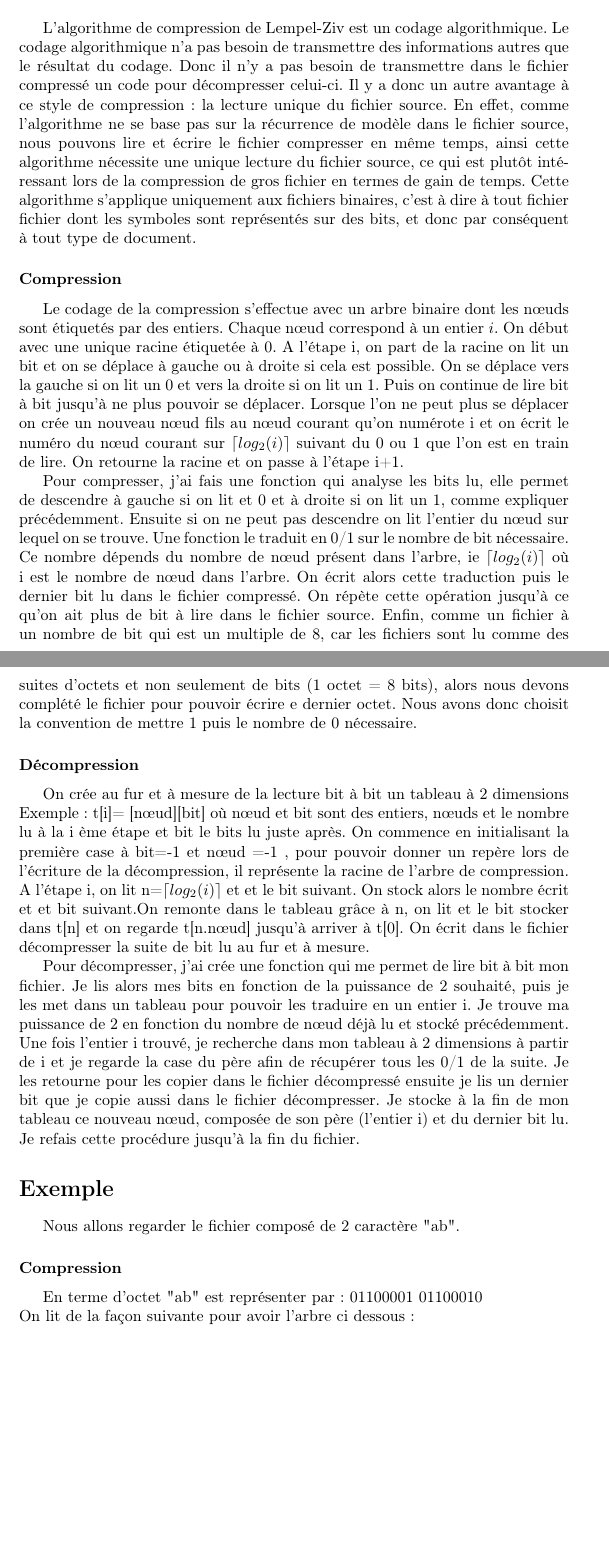
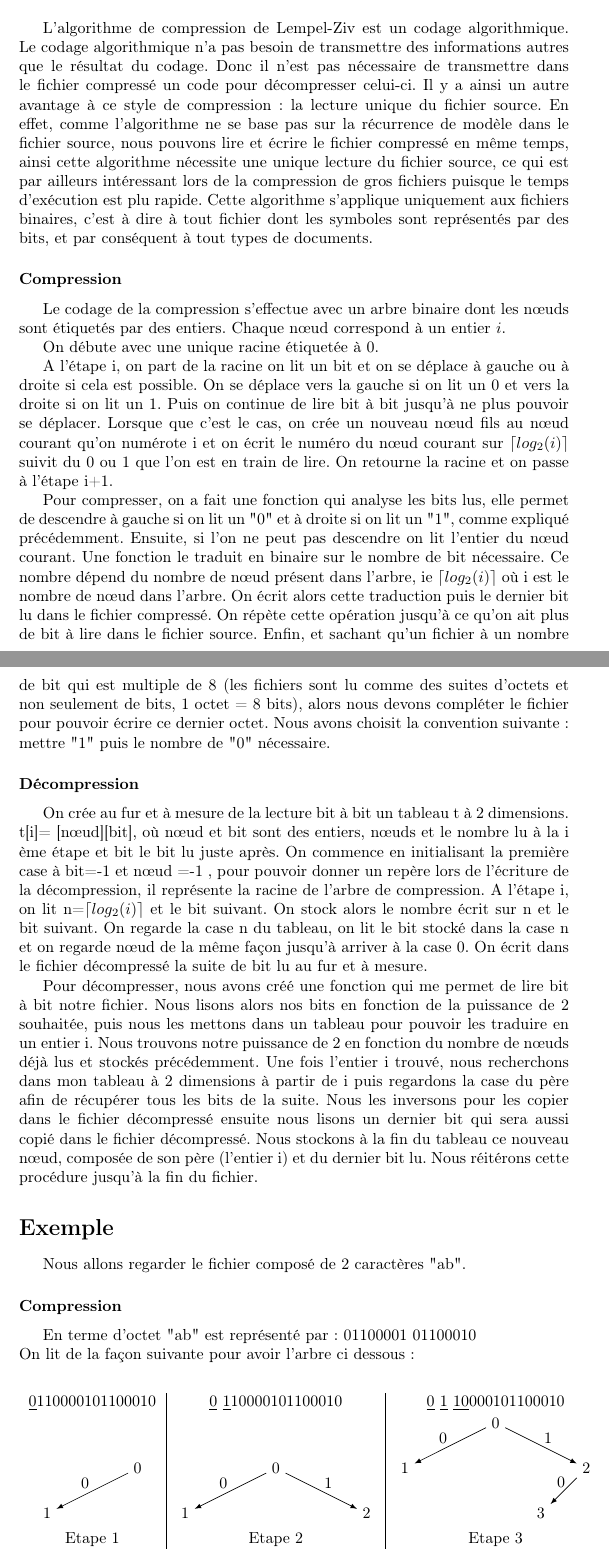
Before and after one commit to MARINOisabelle/Compression, a LaTeX document (Memoire.tex): two parts of pages 6 and 7 of 12, joined at a grey line, cut so that both start at the same text, the shorter picture padded with empty space. Compiled offline with pdfLaTeX.

Commit message:
relecture mémoire

```diff
--- a/Memoire.tex
+++ b/Memoire.tex
@@ -98,41 +98,72 @@ On fusionne les deux arbres les plus faibles:
 \chapter*{Lempel-Ziv}
 \section*{Définition }
 
-L'algorithme de compression de Lempel-Ziv est un codage algorithmique.  Le codage algorithmique n’a pas besoin de transmettre des informations autres que le résultat du codage. Donc il n'y a pas besoin de transmettre dans le fichier compressé un code pour décompresser celui-ci. Il y a donc un autre avantage à ce style de compression: la lecture unique du fichier source. En effet, comme l'algorithme ne se base pas sur la récurrence de modèle dans le fichier source, nous pouvons lire et écrire le fichier compresser en même temps, ainsi cette algorithme nécessite une unique lecture du fichier source, ce qui est plutôt intéressant lors de la compression de gros fichier en termes de gain de temps.
-Cette algorithme s'applique uniquement aux fichiers binaires, c'est à dire à tout fichier fichier dont les symboles sont représentés sur des bits, et donc par conséquent à tout type de document.
+L'algorithme de compression de Lempel-Ziv est un codage algorithmique.  Le codage algorithmique n’a pas besoin de transmettre des informations autres que le résultat du codage. Donc il n'est pas nécessaire de transmettre dans le fichier compressé un code pour décompresser celui-ci. Il y a ainsi un autre avantage à ce style de compression: la lecture unique du fichier source. En effet, comme l'algorithme ne se base pas sur la récurrence de modèle dans le fichier source, nous pouvons lire et écrire le fichier compressé en même temps, ainsi cette algorithme nécessite une unique lecture du fichier source, ce qui est par ailleurs intéressant lors de la compression de gros fichiers puisque le temps d'exécution est plu rapide.
+Cette algorithme s'applique uniquement aux fichiers binaires, c'est à dire à tout fichier dont les symboles sont représentés par des bits, et par conséquent à tout types de documents.
 
 \subsubsection{Compression}
-Le codage de la compression s'effectue avec un arbre binaire dont les nœuds sont étiquetés par des entiers. Chaque nœud correspond à un entier $i$. On début avec une unique racine étiquetée à 0.
-A l'étape i, on part de la racine on lit un bit et on se déplace à gauche ou à droite si cela est possible. On se déplace vers la gauche si on lit un 0 et vers la droite si on lit un 1. Puis on continue de lire bit à bit jusqu'à ne plus pouvoir se déplacer. Lorsque l'on ne peut plus se déplacer on crée un nouveau nœud fils au nœud courant qu'on numérote i et on écrit le numéro du nœud courant sur $\lceil log_{2}(i) \rceil$ suivant du 0 ou 1 que l'on est en train de lire.
+Le codage de la compression s'effectue avec un arbre binaire dont les nœuds sont étiquetés par des entiers. Chaque nœud correspond à un entier $i$.
+
+On débute avec une unique racine étiquetée à 0.
+
+A l'étape i, on part de la racine on lit un bit et on se déplace à gauche ou à droite si cela est possible. On se déplace vers la gauche si on lit un 0 et vers la droite si on lit un 1. Puis on continue de lire bit à bit jusqu'à ne plus pouvoir se déplacer. Lorsque que c'est le cas, on crée un nouveau nœud fils au nœud courant qu'on numérote i et on écrit le numéro du nœud courant sur $\lceil log_{2}(i) \rceil$ suivit du 0 ou 1 que l'on est en train de lire.
 On retourne la racine et on passe à l'étape i+1.
 
-Pour compresser, j'ai fais une fonction qui analyse les bits lu, elle permet de descendre à gauche si on lit et 0 et à droite si on lit un 1, comme expliquer précédemment. Ensuite si on ne peut pas descendre on lit l'entier du nœud sur lequel on se trouve. Une fonction le traduit en 0/1 sur le nombre de bit nécessaire. Ce nombre dépends du nombre de nœud présent dans l'arbre, ie $\lceil log_{2}(i) \rceil$ où i est le nombre de nœud dans l'arbre.
+Pour compresser, on a fait une fonction qui analyse les bits lus, elle permet de descendre à gauche si on lit un "0" et à droite si on lit un "1", comme expliqué précédemment. Ensuite, si l'on ne peut pas descendre on lit l'entier du nœud courant. Une fonction le traduit en binaire sur le nombre de bit nécessaire. Ce nombre dépend du nombre de nœud présent dans l'arbre, ie $\lceil log_{2}(i) \rceil$ où i est le nombre de nœud dans l'arbre.
 On écrit alors cette traduction puis le dernier bit lu dans le fichier compressé. On répète cette opération jusqu'à ce qu'on ait plus de bit  à lire dans le fichier source.
-Enfin, comme un fichier à un nombre de bit qui est un multiple de 8, car les fichiers sont lu comme des suites d'octets et non seulement de bits (1 octet = 8 bits),  alors nous devons complété le fichier pour pouvoir écrire e dernier octet.
-Nous avons donc choisit la convention de mettre 1 puis le nombre de 0 nécessaire.
+Enfin, et sachant qu'un fichier à un nombre de bit qui est multiple de 8 (les fichiers sont lu comme des suites d'octets et non seulement de bits, 1 octet = 8 bits), alors nous devons compléter le fichier pour pouvoir écrire ce dernier octet.
+Nous avons choisit la convention suivante: mettre "1" puis le nombre de "0" nécessaire.
 
 \subsubsection{Décompression}
-On crée au fur et à mesure de la lecture bit à bit un tableau à 2 dimensions Exemple: t[i]= [nœud][bit] où nœud et bit sont des entiers, nœuds et le nombre lu à la i ème étape et bit le bits lu juste après.
+On crée au fur et à mesure de la lecture bit à bit un tableau t à 2 dimensions.  t[i]= [nœud][bit], où nœud et bit sont des entiers, nœuds et le nombre lu à la i ème étape et bit le bit lu juste après.
 On commence en initialisant la première case à  bit=-1 et nœud =-1 , pour pouvoir donner un repère lors de l'écriture de la décompression, il représente la racine de l'arbre de compression.
-A l'étape i, on lit n=$\lceil log_{2}(i) \rceil$ et et le bit suivant. On stock alors le nombre écrit et et bit suivant.On remonte dans le tableau grâce à n, on lit et le bit stocker dans t[n] et on regarde t[n.nœud] jusqu'à arriver à t[0]. On écrit dans le fichier décompresser la suite de bit lu au fur et à mesure.
+A l'étape i, on lit n=$\lceil log_{2}(i) \rceil$ et le bit suivant. On stock alors le nombre écrit sur n et le bit suivant. On regarde la case n du tableau, on lit le bit stocké dans la case n et on regarde nœud de la même façon jusqu'à arriver à la case 0. On écrit dans le fichier décompressé la suite de bit lu au fur et à mesure.
 
-Pour décompresser, j'ai crée une fonction qui me permet de lire bit à bit mon fichier. Je lis alors mes bits en fonction de la puissance de 2 souhaité, puis je les met dans un tableau pour pouvoir les traduire en un entier i.
-Je trouve ma puissance de 2 en fonction du nombre de nœud déjà lu et stocké précédemment.
-Une fois l'entier i  trouvé, je recherche dans mon tableau à 2 dimensions à partir de i et je regarde la case du père afin de récupérer tous les 0/1 de la suite. Je les retourne pour les copier dans le fichier décompressé ensuite je lis un dernier bit que je copie aussi dans le fichier décompresser.
-Je stocke à la fin de mon tableau ce nouveau nœud, composée de son père (l'entier i) et du dernier bit lu.
-Je refais cette procédure jusqu'à la fin du fichier.
+Pour décompresser, nous avons créé une fonction qui me permet de lire bit à bit notre fichier. Nous lisons alors nos bits en fonction de la puissance de 2 souhaitée, puis nous les mettons dans un tableau pour pouvoir les traduire en un entier i.
+Nous trouvons notre puissance de 2 en fonction du nombre de nœuds déjà lus et stockés précédemment.
+Une fois l'entier i  trouvé, nous recherchons dans mon tableau à 2 dimensions à partir de i puis regardons la case du père afin de récupérer tous les bits de la suite. Nous les inversons pour les copier dans le fichier décompressé ensuite nous lisons un dernier bit qui sera aussi copié dans le fichier décompressé.
+Nous stockons à la fin du tableau ce nouveau nœud, composée de son père (l'entier i) et du dernier bit lu.
+Nous réitérons cette procédure jusqu'à la fin du fichier.
 
 
 \section*{Exemple}
-Nous allons regarder le fichier composé de 2 caractère "ab".
+Nous allons regarder le fichier composé de 2 caractères "ab".
 
 \subsubsection{Compression}
-En terme d'octet "ab" est représenter par :
+En terme d'octet "ab" est représenté par :
 		01100001 01100010\\
-On lit de la façon suivante pour avoir l'arbre ci dessous :\begin{center}
+On lit de la façon suivante pour avoir l'arbre ci dessous :
+\begin{center}
+\begin{tabular}{ c | c | c }
+\underline{0}110000101100010 & \underline{0} \underline{1}10000101100010 & \underline{0} \underline{1} \underline{10}000101100010 \\
 
-\underline{0} \underline{1} \underline{10} \underline{00} \underline{101}  \underline{100} \underline{01} \underline{0}
-\\
+\begin{tikzpicture}
+\node (0) at (0,0) {0};
+\node (1) at (-2,-1) {1};
+\draw [->,>=latex,](0)--(1) node[pos=0.6,left, above]{0};
+\end{tikzpicture}
+&
+\begin{tikzpicture}
+\node (0) at (0,0) {0};
+\node (1) at (-2,-1) {1};
+\node (2) at (2,-1) {2};
+\draw [->,>=latex,](0)--(1) node[pos=0.6,left, above]{0};
+\draw [->,>=latex,](0)--(2) node[pos=0.6,left, above]{1};
+\end{tikzpicture}
+&
+\begin{tikzpicture}
+\node (0) at (0,0) {0};
+\node (1) at (-2,-1) {1};
+\node (2) at (2,-1) {2};
+\node (3) at (1,-2) {3};
+\draw [->,>=latex,](0)--(1) node[pos=0.6,left, above]{0};
+\draw [->,>=latex,](0)--(2) node[pos=0.6,left, above]{1};
+\draw [->,>=latex,](2)--(3) node[pos=0.6,left, above]{0};
+\end{tikzpicture}\\
+
+Etape 1 & Etape 2 & Etape 3 \\
+\end{tabular}
 \end{center}
 
+
 \begin{center}
```
Also changed, not shown: Memoire.pdf, Memoire.tex (41 more changed lines), 4 other files.
